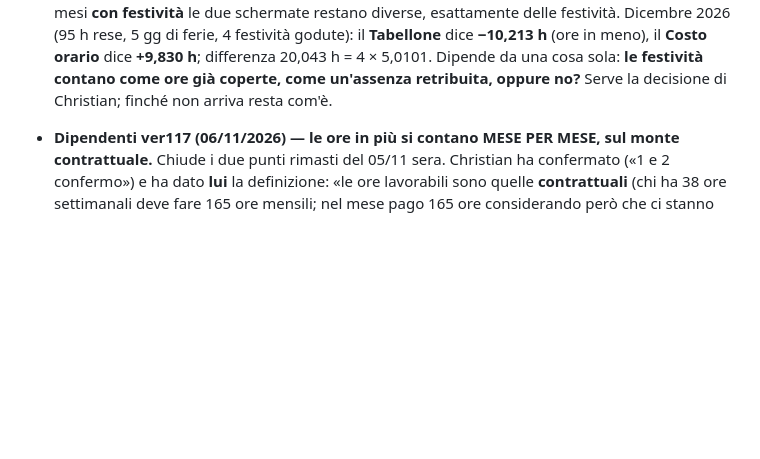
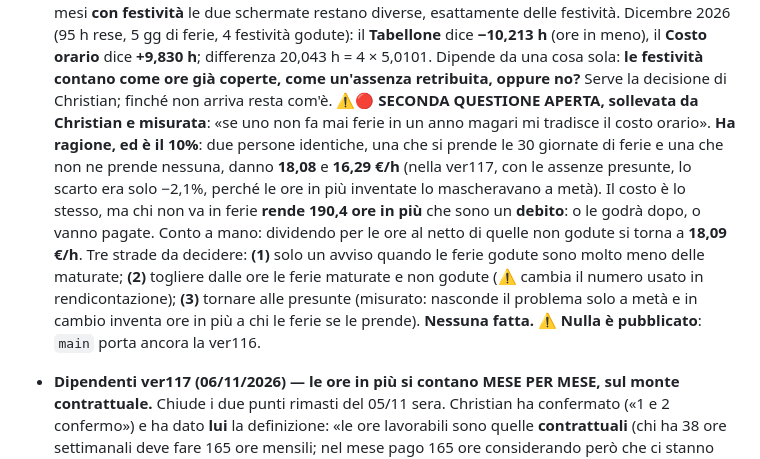
Before and after one commit to spazioireos/rendicontazione-usoint, a Markdown page: master.md, the part around the change. Rendered like a GitHub page; blank space fills up the shorter version.

Commit message:
master.md: la seconda questione aperta (ferie non godute, -9,9% sul costo orario)
Co-Authored-By: Claude Opus 5 <noreply@anthropic.com>
Claude-Session: https://claude.ai/code/session_016hRLgeJvLktiMFqGVhXeb5

```diff
--- a/master.md
+++ b/master.md
@@ -201,6 +201,18 @@ stessa app.** In USOINT e Dipendenti il numero finisce anche nei nomi dei file e
   4 × 5,0101. Dipende da una cosa sola: **le festività contano come ore già coperte, come
   un'assenza retribuita, oppure no?** Serve la decisione di Christian; finché non arriva resta
   com'è.
+  ⚠️🔴 **SECONDA QUESTIONE APERTA, sollevata da Christian e misurata**: «se uno non fa mai ferie
+  in un anno magari mi tradisce il costo orario». **Ha ragione, ed è il 10%**: due persone
+  identiche, una che si prende le 30 giornate di ferie e una che non ne prende nessuna, danno
+  **18,08** e **16,29 €/h** (nella ver117, con le assenze presunte, lo scarto era solo −2,1%,
+  perché le ore in più inventate lo mascheravano a metà). Il costo è lo stesso, ma chi non va in
+  ferie **rende 190,4 ore in più** che sono un **debito**: o le godrà dopo, o vanno pagate.
+  Conto a mano: dividendo per le ore al netto di quelle non godute si torna a **18,09 €/h**.
+  Tre strade da decidere: **(1)** solo un avviso quando le ferie godute sono molto meno delle
+  maturate; **(2)** togliere dalle ore le ferie maturate e non godute (⚠️ cambia il numero usato
+  in rendicontazione); **(3)** tornare alle presunte (misurato: nasconde il problema solo a
+  metà e in cambio inventa ore in più a chi le ferie se le prende). **Nessuna fatta.**
+  ⚠️ **Nulla è pubblicato**: `main` porta ancora la ver116.
 - **Dipendenti ver117 (06/11/2026) — le ore in più si contano MESE PER MESE, sul monte
   contrattuale.** Chiude i due punti rimasti del 05/11 sera. Christian ha confermato («1 e 2
   confermo») e ha dato **lui** la definizione: «le ore lavorabili sono quelle **contrattuali**
```
